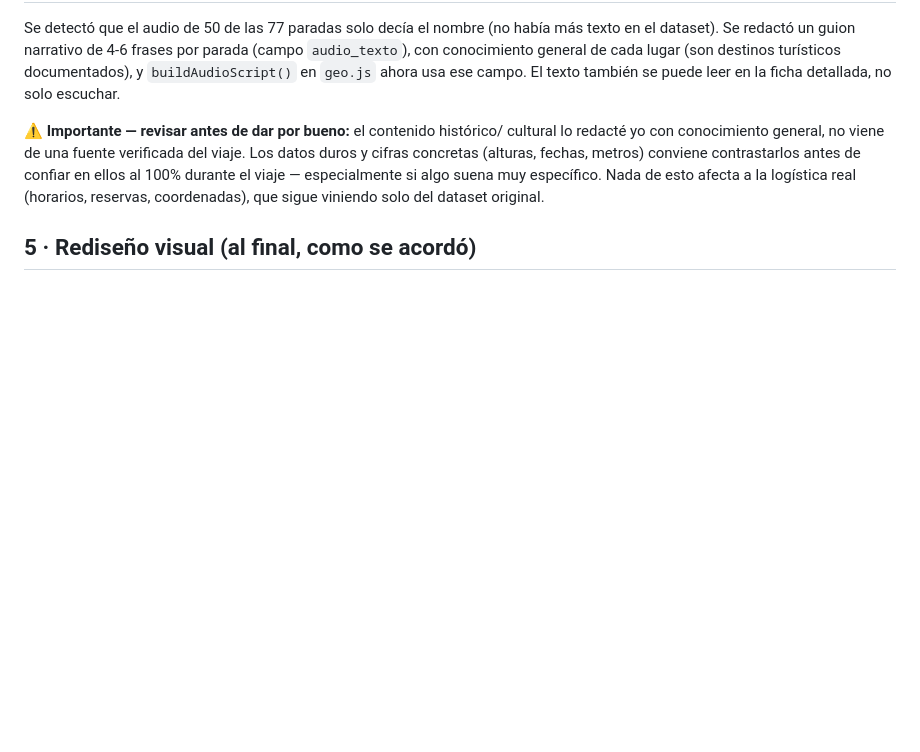
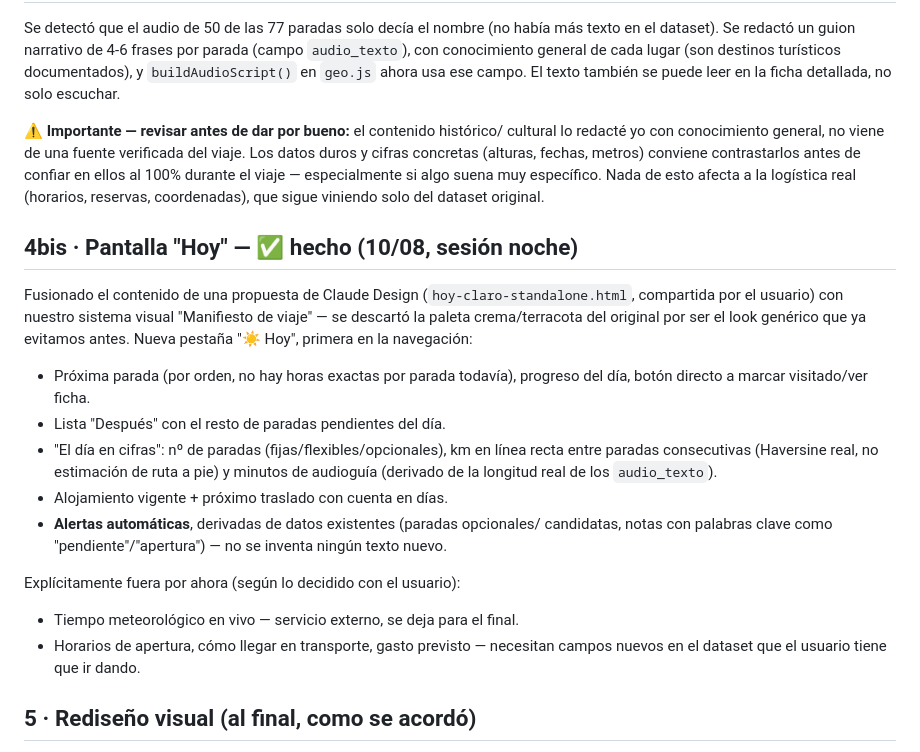
Before and after one commit to faurit-lab/viajemos-ruta-china, a Markdown page: docs/Pendientes_10-08-2026.md, the part around the change. Rendered like a GitHub page; blank space fills up the shorter version.

Commit message:
Document Hoy screen in pending-work doc

```diff
--- a/docs/Pendientes_10-08-2026.md
+++ b/docs/Pendientes_10-08-2026.md
@@ -60,6 +60,28 @@ el viaje — especialmente si algo suena muy específico. Nada de esto afecta
 a la logística real (horarios, reservas, coordenadas), que sigue viniendo
 solo del dataset original.
 
+## 4bis · Pantalla "Hoy" — ✅ hecho (10/08, sesión noche)
+Fusionado el contenido de una propuesta de Claude Design (`hoy-claro-standalone.html`,
+compartida por el usuario) con nuestro sistema visual "Manifiesto de viaje" —
+se descartó la paleta crema/terracota del original por ser el look genérico
+que ya evitamos antes. Nueva pestaña "☀️ Hoy", primera en la navegación:
+- Próxima parada (por orden, no hay horas exactas por parada todavía),
+  progreso del día, botón directo a marcar visitado/ver ficha.
+- Lista "Después" con el resto de paradas pendientes del día.
+- "El día en cifras": nº de paradas (fijas/flexibles/opcionales), km en
+  línea recta entre paradas consecutivas (Haversine real, no estimación de
+  ruta a pie) y minutos de audioguía (derivado de la longitud real de los
+  `audio_texto`).
+- Alojamiento vigente + próximo traslado con cuenta en días.
+- **Alertas automáticas**, derivadas de datos existentes (paradas opcionales/
+  candidatas, notas con palabras clave como "pendiente"/"apertura") — no se
+  inventa ningún texto nuevo.
+
+Explícitamente fuera por ahora (según lo decidido con el usuario):
+- Tiempo meteorológico en vivo — servicio externo, se deja para el final.
+- Horarios de apertura, cómo llegar en transporte, gasto previsto — necesitan
+  campos nuevos en el dataset que el usuario tiene que ir dando.
+
 ## 5 · Rediseño visual (al final, como se acordó)
 - [ ] Definir dirección visual real — hoy hereda paleta/tono del prototipo
       de referencia (papel/sello/jade), útil como base pero "sin diseñar".
```
